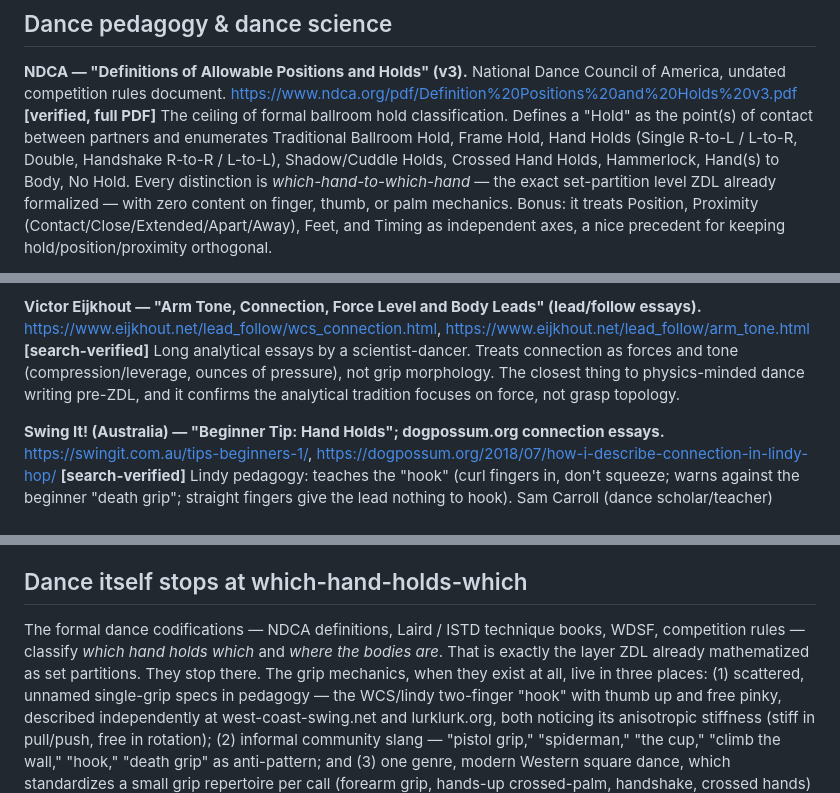
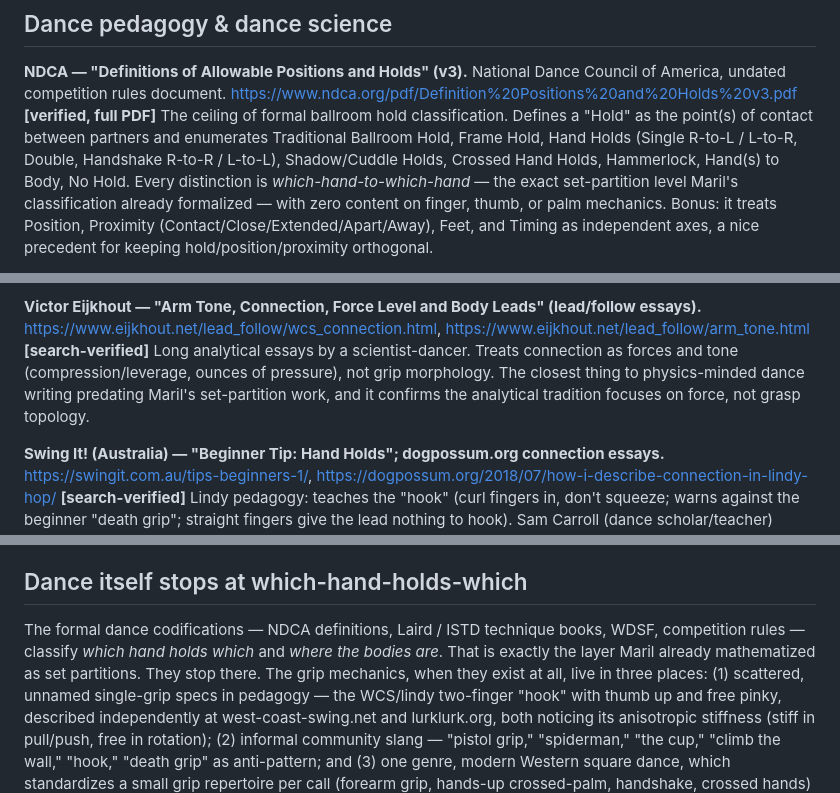
Before and after one commit to zmaril/zdl-experiments, a Markdown page: hands/taxonomy/NOTES.md, 3 parts joined by grey strips. GitHub-like rendering.

```diff
--- a/hands/taxonomy/NOTES.md
+++ b/hands/taxonomy/NOTES.md
@@ -50,7 +52,8 @@ The ceiling of formal ballroom hold classification. Defines a "Hold" as the poin
 between partners and enumerates Traditional Ballroom Hold, Frame Hold, Hand Holds (Single R-to-L /
 L-to-R, Double, Handshake R-to-R / L-to-L), Shadow/Cuddle Holds, Crossed Hand Holds, Hammerlock,
 Hand(s) to Body, No Hold. Every distinction is *which-hand-to-which-hand* — the exact set-partition
-level ZDL already formalized — with zero content on finger, thumb, or palm mechanics. Bonus: it
+level Maril's classification already formalized — with zero content on finger, thumb, or palm
+mechanics. Bonus: it
 treats Position, Proximity (Contact/Close/Extended/Apart/Away), Feet, and Timing as independent
 axes, a nice precedent for keeping hold/position/proximity orthogonal.
 
@@ -106,7 +109,8 @@ level mechanics. Personal notes, not peer-reviewed.
 <https://www.eijkhout.net/lead_follow/arm_tone.html> **[search-verified]**
 Long analytical essays by a scientist-dancer. Treats connection as forces and tone
 (compression/leverage, ounces of pressure), not grip morphology. The closest thing to physics-minded
-dance writing pre-ZDL, and it confirms the analytical tradition focuses on force, not grasp topology.
+dance writing predating Maril's set-partition work, and it confirms the analytical tradition focuses
+on force, not grasp topology.
 
 **Swing It! (Australia) — "Beginner Tip: Hand Holds"; dogpossum.org connection essays.**
 <https://swingit.com.au/tips-beginners-1/>,
@@ -561,8 +566,8 @@ dance grip taxonomy.
 ## Dance itself stops at which-hand-holds-which
 
 The formal dance codifications — NDCA definitions, Laird / ISTD technique books, WDSF, competition
-rules — classify *which hand holds which* and *where the bodies are*. That is exactly the layer ZDL
-already mathematized as set partitions. They stop there. The grip mechanics, when they exist at all,
+rules — classify *which hand holds which* and *where the bodies are*. That is exactly the layer
+Maril already mathematized as set partitions. They stop there. The grip mechanics, when they exist at all,
 live in three places: (1) scattered, unnamed single-grip specs in pedagogy — the WCS/lindy two-finger
 "hook" with thumb up and free pinky, described independently at west-coast-swing.net and
 lurklurk.org, both noticing its anisotropic stiffness (stiff in pull/push, free in rotation); (2)
```
Also changed, not shown: other parts of hands/taxonomy/NOTES.md (+15 -11 lines).
